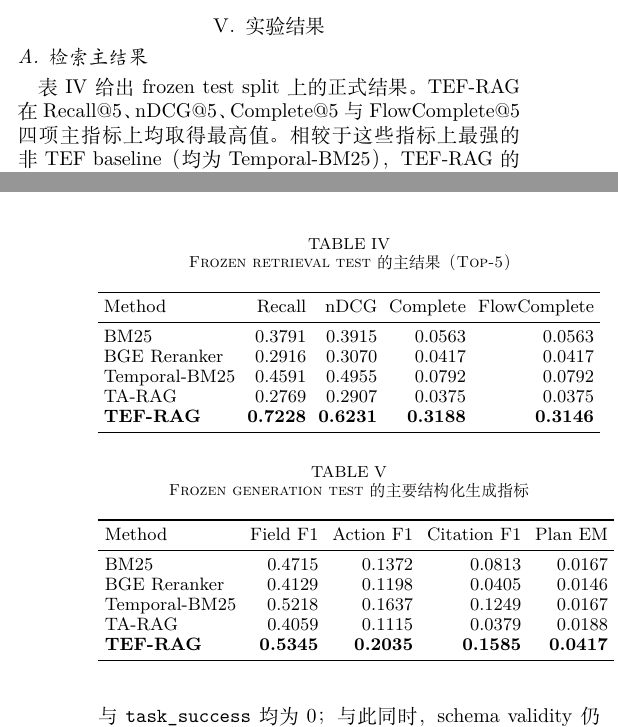
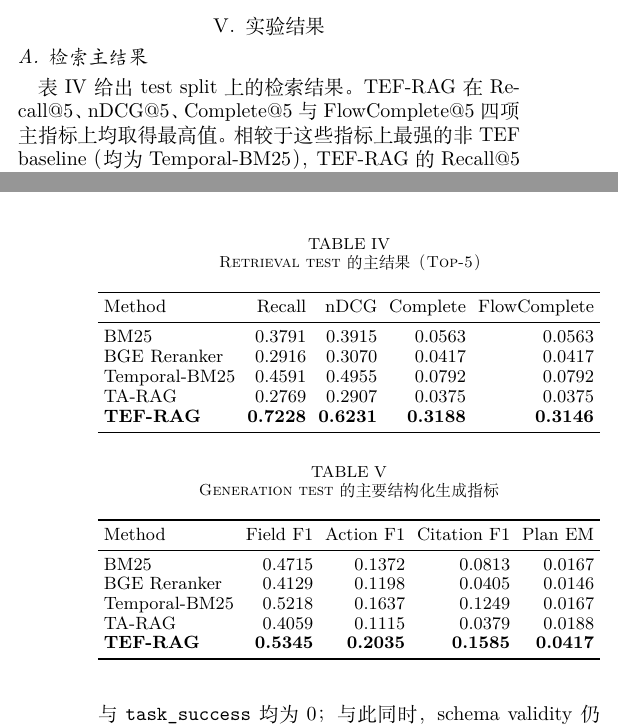
Before and after one commit to joceah/TEF-RAG, a LaTeX paper (paper/TEF_RAG_ICRA_style_zh_v3.tex, which reads paper/sections/05_remaining_outline.tex): two parts of the columns of pages 4 and 5 of 6, joined at a grey line, cut so that both start at the same text. Compiled offline with XeLaTeX.

Commit message:
Polish result tables and reduce protocol wording

```diff
--- a/paper/sections/05_remaining_outline.tex
+++ b/paper/sections/05_remaining_outline.tex
@@ -5,7 +5,7 @@
 
 \subsection{检索主结果}
 
-表~\ref{tab:retrieval_results} 给出 frozen test split 上的正式结果。
+表~\ref{tab:retrieval_results} 给出 test split 上的检索结果。
 TEF-RAG 在 Recall@5、nDCG@5、Complete@5 与 FlowComplete@5 四项主指标上均取得最高值。
 相较于这些指标上最强的非 TEF baseline（均为 Temporal-BM25），
 TEF-RAG 的 Recall@5 从 0.4591 提升至 0.7228，nDCG@5 从 0.4955 提升至 0.6231；
@@ -13,7 +13,7 @@ TEF-RAG 的 Recall@5 从 0.4591 提升至 0.7228，nDCG@5 从 0.4955 提升至 0
 这说明仅加入时间偏好能够改善单条证据召回，但显式建模 evidence-flow 关系并联合选择证据集合，对恢复完整任务支持结构更为关键。
 
 \begin{table}[t]
-\caption{Frozen retrieval test 的主结果（Top-5）}
+\caption{Retrieval test 的主结果（Top-5）}
 \label{tab:retrieval_results}
 \centering
 \small
@@ -43,11 +43,12 @@ Field Macro F1 为 0.5345，Action F1 为 0.2035，Citation F1 为 0.1585，Plan
 结果表明，TEF-RAG 的收益不仅体现在上游检索命中率，也能够传递到工单关键字段、处置动作和证据引用质量。
 
 \begin{table}[t]
-\caption{Frozen generation test 的主要结构化生成指标}
+\caption{Generation test 的主要结构化生成指标}
 \label{tab:generation_results}
 \centering
 \small
-\setlength{\tabcolsep}{3.5pt}
+\setlength{\tabcolsep}{3pt}
+\resizebox{\columnwidth}{!}{%
 \begin{tabular}{lrrrr}
 \toprule
 Method & Field F1 & Action F1 & Citation F1 & Plan EM \\
@@ -58,7 +59,8 @@ Temporal-BM25 & 0.5218 & 0.1637 & 0.1249 & 0.0167 \\
 TA-RAG & 0.4059 & 0.1115 & 0.0379 & 0.0188 \\
 \textbf{TEF-RAG} & \textbf{0.5345} & \textbf{0.2035} & \textbf{0.1585} & \textbf{0.0417} \\
 \bottomrule
-\end{tabular}
+\end{tabular}%
+}
 \end{table}
 
 需要强调的是，这些结果支持的是“生成内容更加准确和更有证据支撑”，而不是“完整工单已经被可靠解决”。
```
